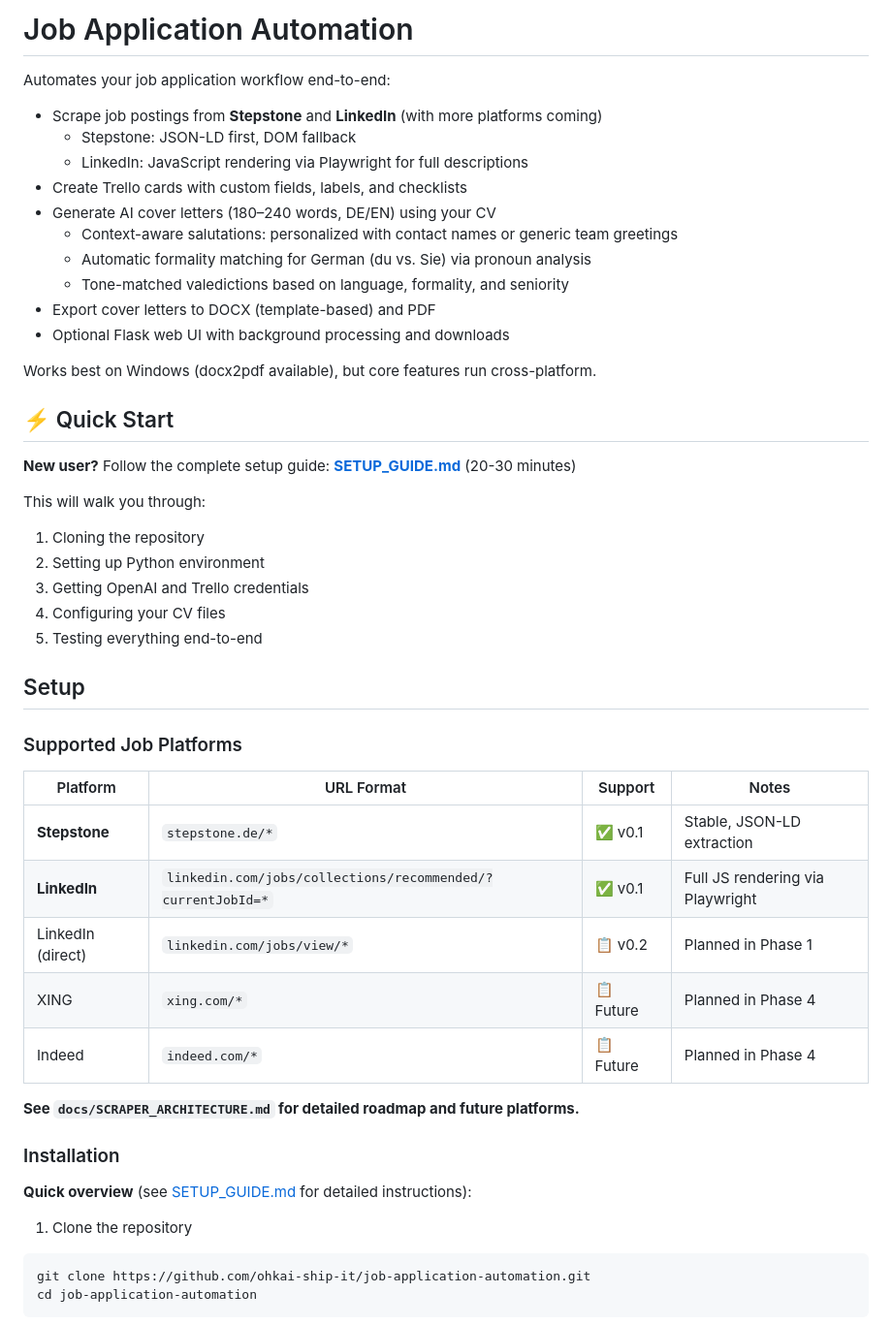
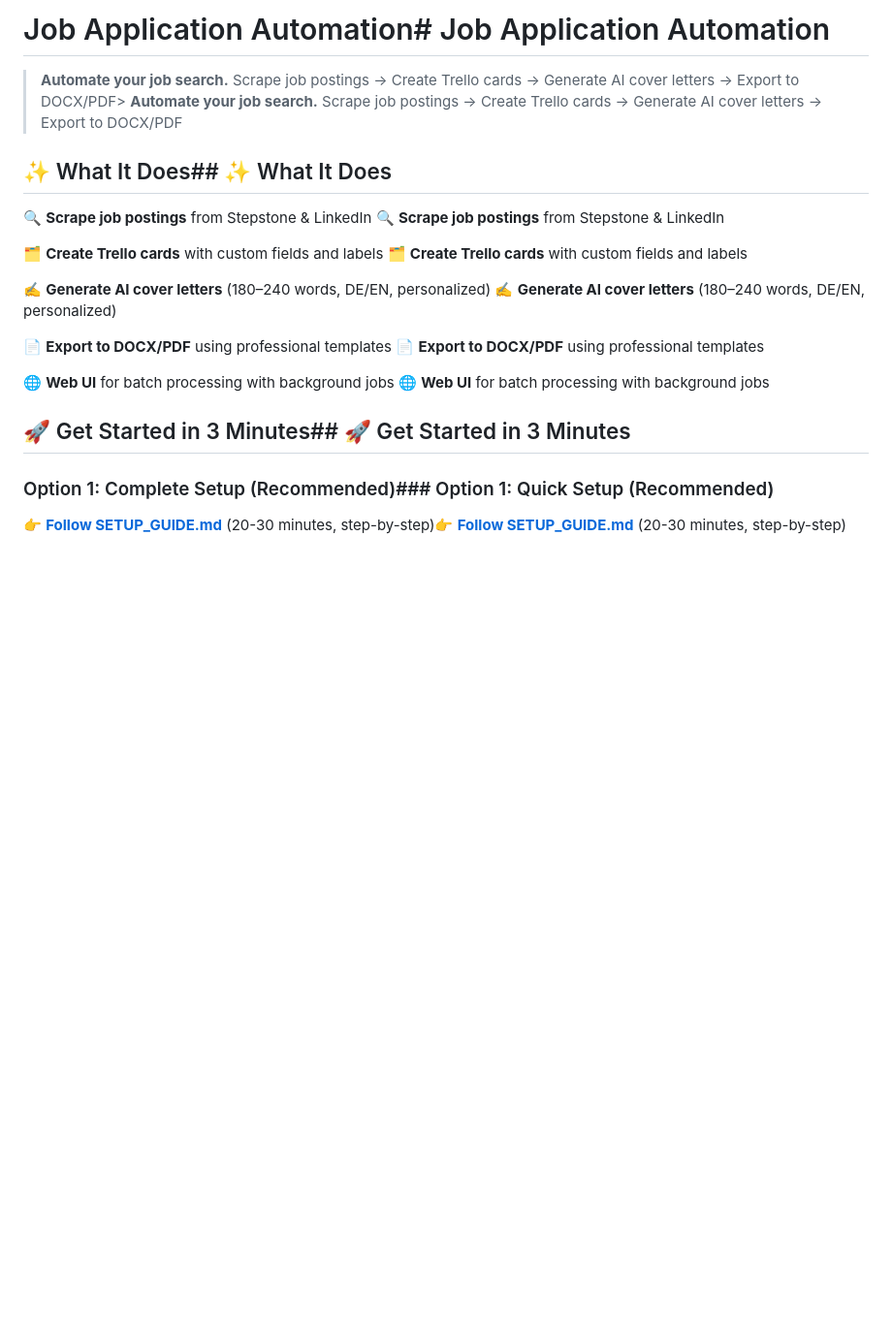
Before and after one commit to ohkai-ship-it/job-application-automation, a Markdown page: README.md, the part around one of its changes. Shown at 97% size. Rendered like a GitHub page; blank space fills up the shorter version.

````diff
--- a/README.md
+++ b/README.md
@@ -1,49 +1,34 @@
-# Job Application Automation
+# Job Application Automation# Job Application Automation
 
-Automates your job application workflow end-to-end:
-- Scrape job postings from **Stepstone** and **LinkedIn** (with more platforms coming)
-  - Stepstone: JSON-LD first, DOM fallback
-  - LinkedIn: JavaScript rendering via Playwright for full descriptions
-- Create Trello cards with custom fields, labels, and checklists
-- Generate AI cover letters (180–240 words, DE/EN) using your CV
-  - Context-aware salutations: personalized with contact names or generic team greetings
-  - Automatic formality matching for German (du vs. Sie) via pronoun analysis
-  - Tone-matched valedictions based on language, formality, and seniority
-- Export cover letters to DOCX (template-based) and PDF
-- Optional Flask web UI with background processing and downloads
 
-Works best on Windows (docx2pdf available), but core features run cross-platform.
 
-## ⚡ Quick Start
+> **Automate your job search.** Scrape job postings → Create Trello cards → Generate AI cover letters → Export to DOCX/PDF> **Automate your job search.** Scrape job postings → Create Trello cards → Generate AI cover letters → Export to DOCX/PDF
 
-**New user?** Follow the complete setup guide: **[SETUP_GUIDE.md](SETUP_GUIDE.md)** (20-30 minutes)
 
-This will walk you through:
-1. Cloning the repository
-2. Setting up Python environment
-3. Getting OpenAI and Trello credentials
-4. Configuring your CV files
-5. Testing everything end-to-end
 
-## Setup
+## ✨ What It Does## ✨ What It Does
 
-### Supported Job Platforms
 
-| Platform | URL Format | Support | Notes |
-|----------|-----------|---------|-------|
-| **Stepstone** | `stepstone.de/*` | ✅ v0.1 | Stable, JSON-LD extraction |
-| **LinkedIn** | `linkedin.com/jobs/collections/recommended/?currentJobId=*` | ✅ v0.1 | Full JS rendering via Playwright |
-| LinkedIn (direct) | `linkedin.com/jobs/view/*` | 📋 v0.2 | Planned in Phase 1 |
-| XING | `xing.com/*` | 📋 Future | Planned in Phase 4 |
-| Indeed | `indeed.com/*` | 📋 Future | Planned in Phase 4 |
 
-**See `docs/SCRAPER_ARCHITECTURE.md` for detailed roadmap and future platforms.**
+🔍 **Scrape job postings** from Stepstone & LinkedIn  🔍 **Scrape job postings** from Stepstone & LinkedIn
 
-### Installation
+🗂️ **Create Trello cards** with custom fields and labels  🗂️ **Create Trello cards** with custom fields and labels
 
-**Quick overview** (see [SETUP_GUIDE.md](SETUP_GUIDE.md) for detailed instructions):
+✍️ **Generate AI cover letters** (180–240 words, DE/EN, personalized)  ✍️ **Generate AI cover letters** (180–240 words, DE/EN, personalized)
 
-1) Clone the repository
-```powershell
-git clone https://github.com/ohkai-ship-it/job-application-automation.git
-cd job-application-automation
+📄 **Export to DOCX/PDF** using professional templates  📄 **Export to DOCX/PDF** using professional templates
+
+🌐 **Web UI** for batch processing with background jobs  🌐 **Web UI** for batch processing with background jobs
+
+
+
+## 🚀 Get Started in 3 Minutes## 🚀 Get Started in 3 Minutes
+
+
+
+### Option 1: Complete Setup (Recommended)### Option 1: Quick Setup (Recommended)
+
+👉 **[Follow SETUP_GUIDE.md](SETUP_GUIDE.md)** (20-30 minutes, step-by-step)👉 **[Follow SETUP_GUIDE.md](SETUP_GUIDE.md)** (20-30 minutes, step-by-step)
+
+
+
````
Also changed, not shown: other parts of README.md (+235 -135 lines).
